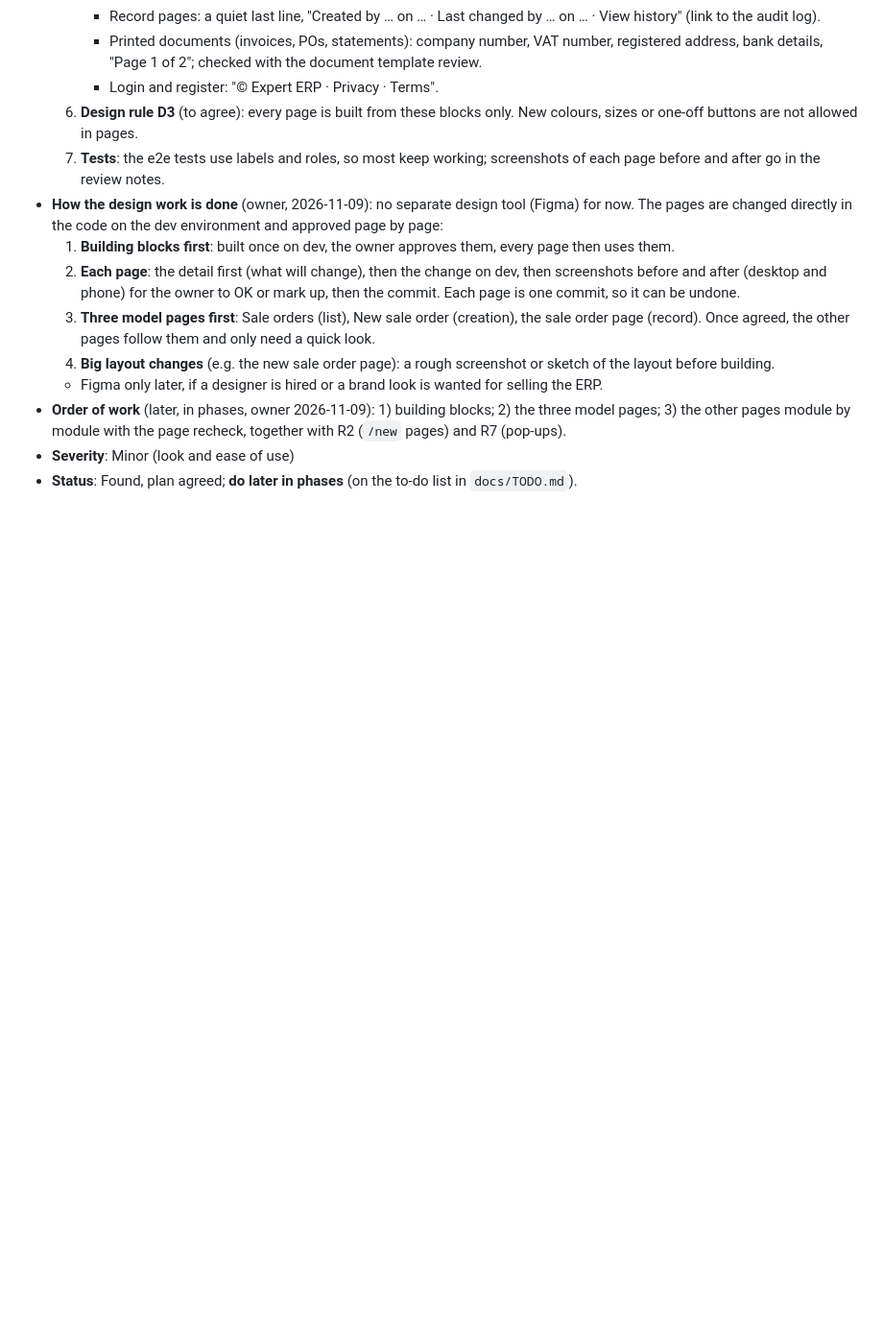
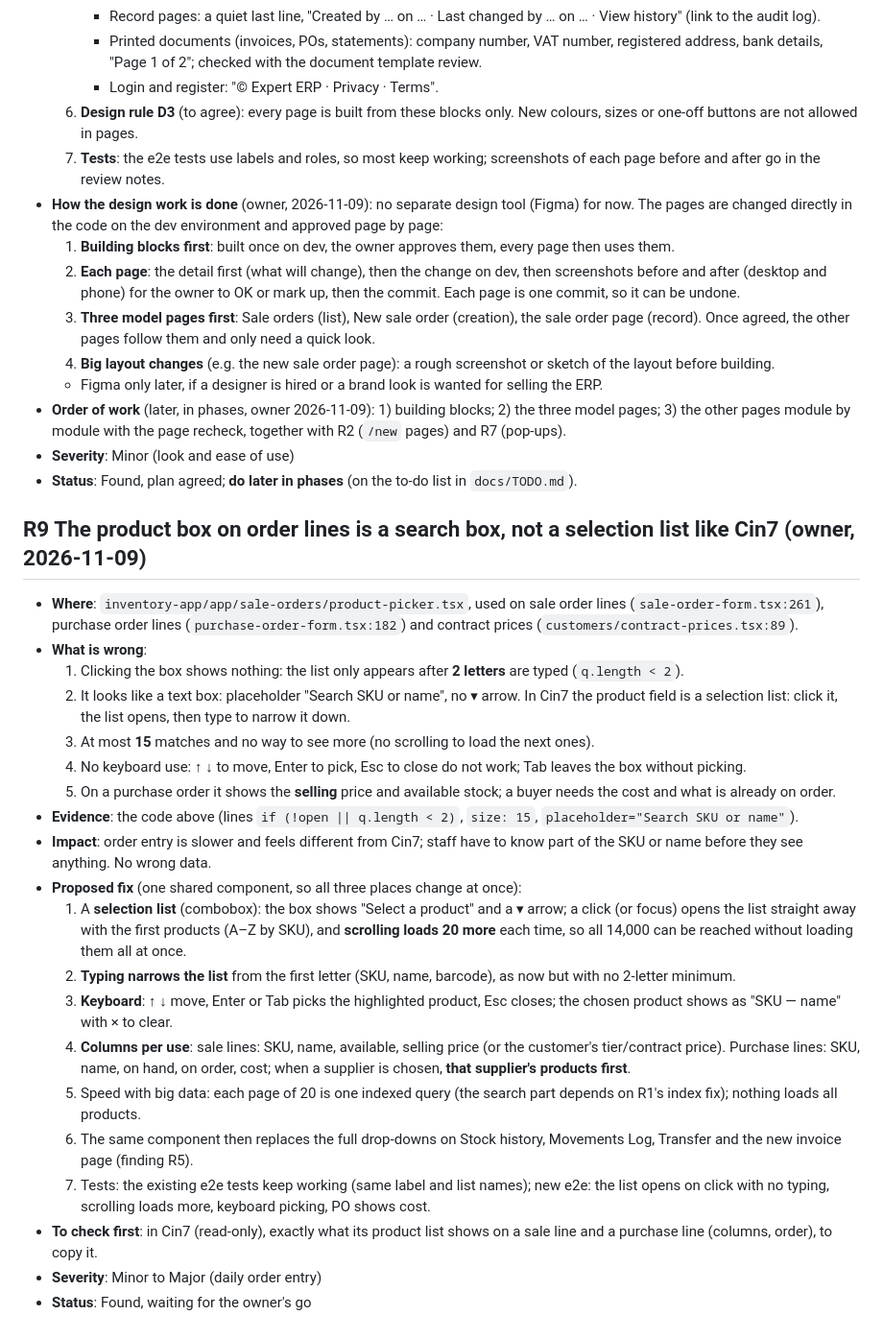
Before and after one commit to love1095/expert-erp, a Markdown page: docs/review-findings.md, the part around the change. Shown at 96% size. Drawn GitHub-style; blank space fills up the shorter version.

Commit message:
Review finding R9: product box on order lines should be a selection list like Cin7
Co-Authored-By: Claude Opus 5.5 <noreply@anthropic.com>

```diff
--- a/docs/review-findings.md
+++ b/docs/review-findings.md
@@ -230,3 +230,26 @@ Each finding records:
 - **Order of work** (later, in phases, owner 2026-11-09): 1) building blocks; 2) the three model pages; 3) the other pages module by module with the page recheck, together with R2 (`/new` pages) and R7 (pop-ups).
 - **Severity**: Minor (look and ease of use)
 - **Status**: Found, plan agreed; **do later in phases** (on the to-do list in `docs/TODO.md`).
+
+## R9 The product box on order lines is a search box, not a selection list like Cin7 (owner, 2026-11-09)
+
+- **Where**: `inventory-app/app/sale-orders/product-picker.tsx`, used on sale order lines (`sale-order-form.tsx:261`), purchase order lines (`purchase-order-form.tsx:182`) and contract prices (`customers/contract-prices.tsx:89`).
+- **What is wrong**:
+  1. Clicking the box shows nothing: the list only appears after **2 letters** are typed (`q.length < 2`).
+  2. It looks like a text box: placeholder "Search SKU or name", no ▾ arrow. In Cin7 the product field is a selection list: click it, the list opens, then type to narrow it down.
+  3. At most **15** matches and no way to see more (no scrolling to load the next ones).
+  4. No keyboard use: ↑ ↓ to move, Enter to pick, Esc to close do not work; Tab leaves the box without picking.
+  5. On a purchase order it shows the **selling** price and available stock; a buyer needs the cost and what is already on order.
+- **Evidence**: the code above (lines `if (!open || q.length < 2)`, `size: 15`, `placeholder="Search SKU or name"`).
+- **Impact**: order entry is slower and feels different from Cin7; staff have to know part of the SKU or name before they see anything. No wrong data.
+- **Proposed fix** (one shared component, so all three places change at once):
+  1. A **selection list** (combobox): the box shows "Select a product" and a ▾ arrow; a click (or focus) opens the list straight away with the first products (A–Z by SKU), and **scrolling loads 20 more** each time, so all 14,000 can be reached without loading them all at once.
+  2. **Typing narrows the list** from the first letter (SKU, name, barcode), as now but with no 2-letter minimum.
+  3. **Keyboard**: ↑ ↓ move, Enter or Tab picks the highlighted product, Esc closes; the chosen product shows as "SKU — name" with × to clear.
+  4. **Columns per use**: sale lines: SKU, name, available, selling price (or the customer's tier/contract price). Purchase lines: SKU, name, on hand, on order, cost; when a supplier is chosen, **that supplier's products first**.
+  5. Speed with big data: each page of 20 is one indexed query (the search part depends on R1's index fix); nothing loads all products.
+  6. The same component then replaces the full drop-downs on Stock history, Movements Log, Transfer and the new invoice page (finding R5).
+  7. Tests: the existing e2e tests keep working (same label and list names); new e2e: the list opens on click with no typing, scrolling loads more, keyboard picking, PO shows cost.
+- **To check first**: in Cin7 (read-only), exactly what its product list shows on a sale line and a purchase line (columns, order), to copy it.
+- **Severity**: Minor to Major (daily order entry)
+- **Status**: Found, waiting for the owner's go
```
Also changed, not shown: docs/TODO.md (+1 -0 lines).
